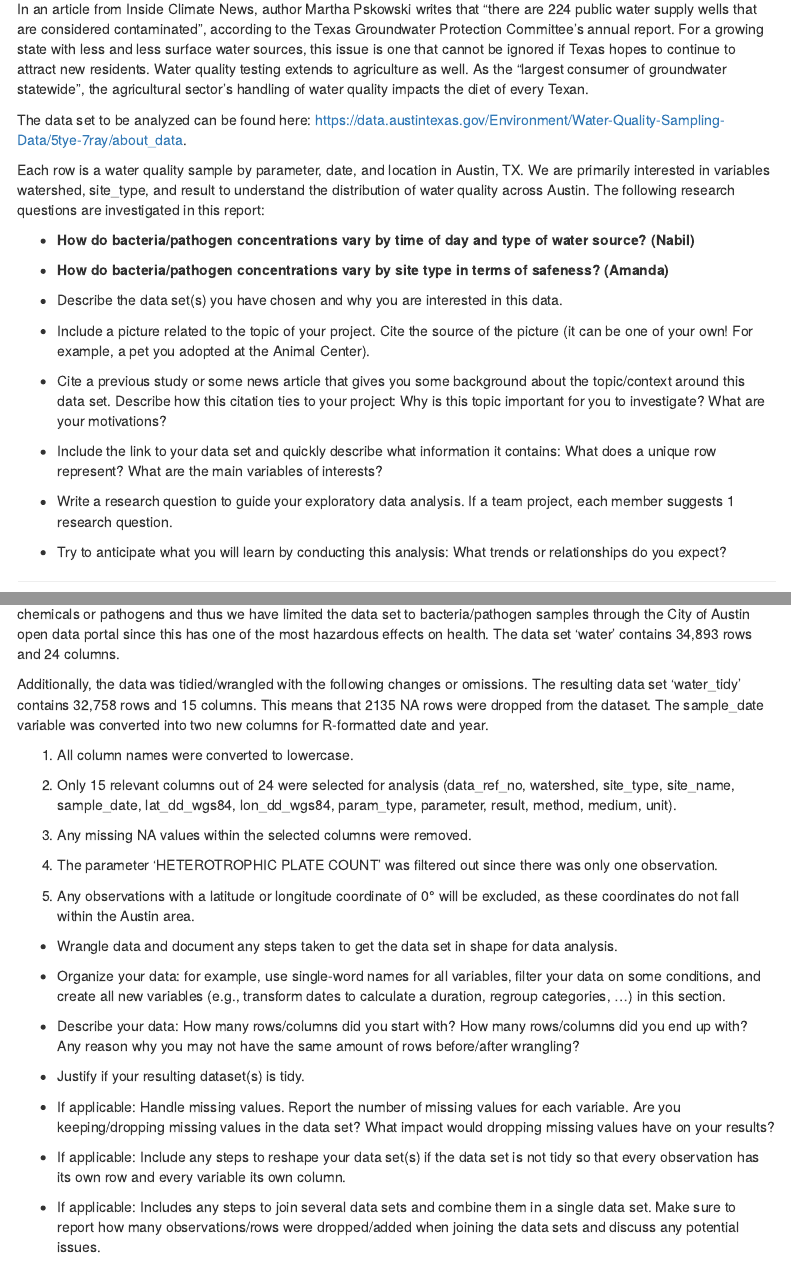
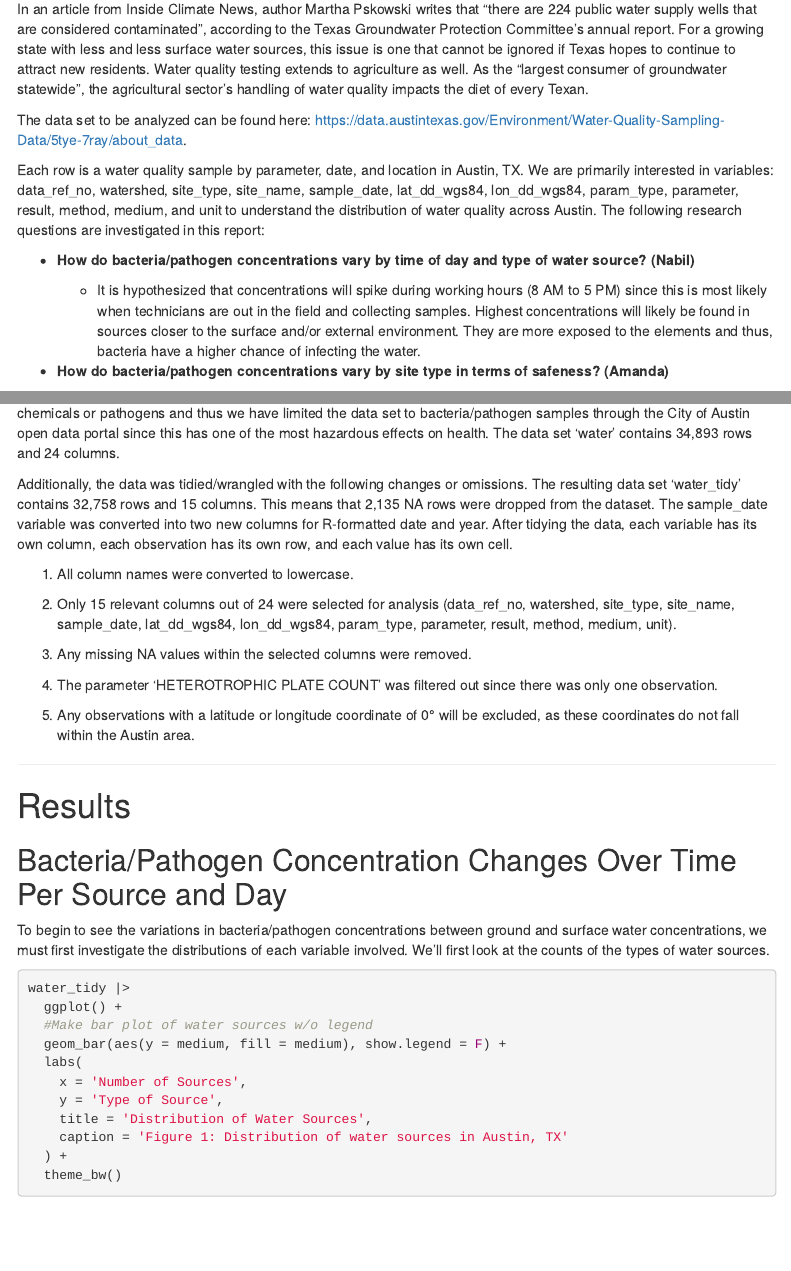
Before and after one commit to Amandawlee/sds322_project, an R Markdown document (eda_report/eda_report.Rmd): the page in a window 1100 px wide, from 490 px down, and a second part further down, joined at a grey line. Rendered offline with R 4.5, knitr and Pandoc, with nearby package versions; some code elsewhere in the file could not run offline; menus at the side of the page are left out.

Commit message:
Update eda_report.Rmd

```diff
--- a/eda_report/eda_report.Rmd
+++ b/eda_report/eda_report.Rmd
@@ -48,38 +48,25 @@ The data set to be analyzed can be found here:
 <https://data.austintexas.gov/Environment/Water-Quality-Sampling-Data/5tye-7ray/about_data>.
 
 Each row is a water quality sample by parameter, date, and location in
-Austin, TX. We are primarily interested in variables watershed,
-site_type, and result to understand the distribution of water quality
-across Austin. The following research questions are investigated in this
-report:
+Austin, TX. We are primarily interested in variables: data_ref_no,
+watershed, site_type, site_name, sample_date, lat_dd_wgs84,
+lon_dd_wgs84, param_type, parameter, result, method, medium, and unit to
+understand the distribution of water quality across Austin. The
+following research questions are investigated in this report:
 
 -   **How do bacteria/pathogen concentrations vary by time of day and
     type of water source? (Nabil)**
 
+    -   It is hypothesized that concentrations will spike during working
+        hours (8 AM to 5 PM) since this is most likely when technicians
+        are out in the field and collecting samples. Highest
+        concentrations will likely be found in sources closer to the
+        surface and/or external environment. They are more exposed to
+        the elements and thus, bacteria have a higher chance of
+        infecting the water.
+
 -   **How do bacteria/pathogen concentrations vary by site type in terms
     of safeness? (Amanda)**
-
--   Describe the data set(s) you have chosen and why you are interested
-    in this data.
-
--   Include a picture related to the topic of your project. Cite the
-    source of the picture (it can be one of your own! For example, a pet
-    you adopted at the Animal Center).
-
--   Cite a previous study or some news article that gives you some
-    background about the topic/context around this data set. Describe
-    how this citation ties to your project: Why is this topic important
-    for you to investigate? What are your motivations?
-
--   Include the link to your data set and quickly describe what
-    information it contains: What does a unique row represent? What are
-    the main variables of interests?
-
--   Write a research question to guide your exploratory data analysis.
-    If a team project, each member suggests 1 research question.
-
--   Try to anticipate what you will learn by conducting this analysis:
-    What trends or relationships do you expect?
 
 ------------------------------------------------------------------------
 
@@ -124,9 +111,11 @@ and 24 columns.
 
 Additionally, the data was tidied/wrangled with the following changes or
 omissions. The resulting data set 'water_tidy' contains 32,758 rows and
-15 columns. This means that 2135 NA rows were dropped from the dataset.
+15 columns. This means that 2,135 NA rows were dropped from the dataset.
 The sample_date variable was converted into two new columns for
-R-formatted date and year.
+R-formatted date and year. After tidying the data, each variable has its
+own column, each observation has its own row, and each value has its own
+cell.
 
 1.  All column names were converted to lowercase.
 
@@ -144,39 +133,11 @@ R-formatted date and year.
     be excluded, as these coordinates do not fall within the Austin
     area.
 
--   Wrangle data and document any steps taken to get the data set in
-    shape for data analysis.
-
--   Organize your data: for example, use single-word names for all
-    variables, filter your data on some conditions, and create all new
-    variables (e.g., transform dates to calculate a duration, regroup
-    categories, ...) in this section.
-
--   Describe your data: How many rows/columns did you start with? How
-    many rows/columns did you end up with? Any reason why you may not
-    have the same amount of rows before/after wrangling?
-
--   Justify if your resulting dataset(s) is tidy.
-
--   If applicable: Handle missing values. Report the number of missing
-    values for each variable. Are you keeping/dropping missing values in
-    the data set? What impact would dropping missing values have on your
-    results?
-
--   If applicable: Include any steps to reshape your data set(s) if the
-    data set is not tidy so that every observation has its own row and
-    every variable its own column.
-
--   If applicable: Includes any steps to join several data sets and
-    combine them in a single data set. Make sure to report how many
-    observations/rows were dropped/added when joining the data sets and
-    discuss any potential issues.
-
 ------------------------------------------------------------------------
 
 # Results
 
-## Bacteria/Pathogen Concentration Changes Over Time Per Source
+## Bacteria/Pathogen Concentration Changes Over Time Per Source and Day
 
 To begin to see the variations in bacteria/pathogen concentrations
 between ground and surface water concentrations, we must first
```
Also changed, not shown: eda_report/eda_report.Rmd (83 more changed lines).
